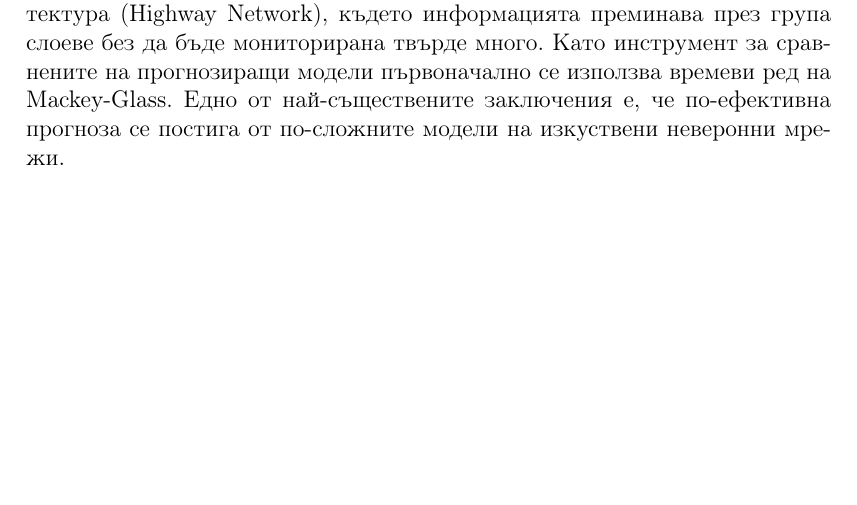
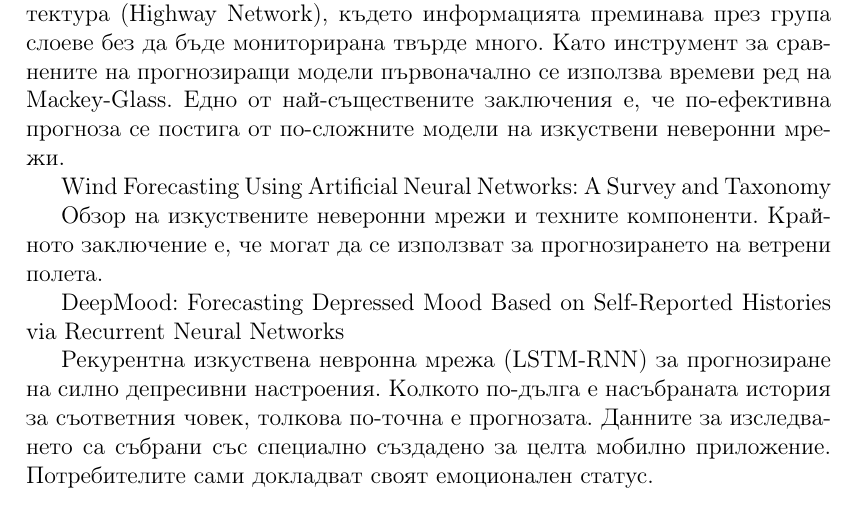
Before and after one commit to TodorBalabanov/IICT-BAS-DSc, a LaTeX thesis (Usage-of-Heuristics-in-Optimization-and-Machine-Learning.tex, which reads chapters/chapter01.tex): part of page 7 of 8, cut so that both start at the same text, the shorter picture padded with empty space. Compiled offline with pdfLaTeX.

Commit message:
Some more notes were taken.

```diff
--- a/chapters/chapter01.tex
+++ b/chapters/chapter01.tex
@@ -9,3 +9,12 @@ Rough Neuron based RBF Neural Networks for Short-Term Load Forecasting
 An overview and comparative analysis of Recurrent Neural Networks for Short Term Load Forecasting
 
 Споменават се двупосочно свързани мрежи, където прогнозата не зависи само от миналите периоди, но и от бъдещите периоди. Представен е и алгоритъмът за обучение с обратно разпространение на грешката във времето (Back Propagation Through Time) да „дълбоки“ мрежи. Представен е също метод за обучение на принципа на стохастично градиентно спускане (Stochastic Gradient Descent). Споменават се и мрежи с магистрална архитектура (Highway Network), където информацията преминава през група слоеве без да бъде мониторирана твърде много. Като инструмент за сравнените на прогнозиращи модели първоначално се използва времеви ред на Mackey-Glass. Едно от най-съществените заключения е, че по-ефективна прогноза се постига от по-сложните модели на изкуствени неверонни мрежи.
+
+Wind Forecasting Using Artificial Neural Networks: A
+Survey and Taxonomy
+
+Обзор на изкуствените неверонни мрежи и техните компоненти. Крайното заключение е, че могат да се използват за прогнозирането на ветрени полета.
+
+DeepMood: Forecasting Depressed Mood Based on Self-Reported Histories via Recurrent Neural Networks
+
+Рекурентна изкуствена невронна мрежа (LSTM-RNN) за прогнозиране на силно депресивни настроения. Колкото по-дълга е насъбраната история за съответния човек, толкова по-точна е прогнозата. Данните за изследването са събрани със специално създадено за целта мобилно приложение. Потребителите сами докладват своят емоционален статус.
```
